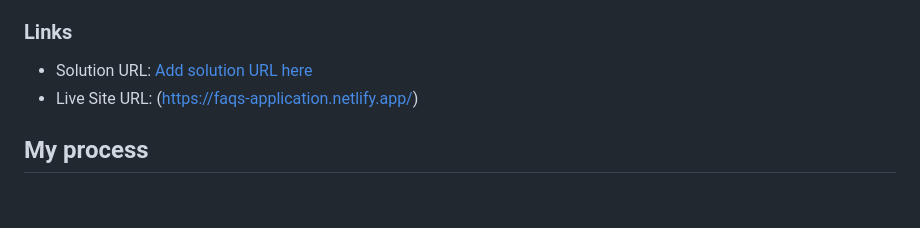
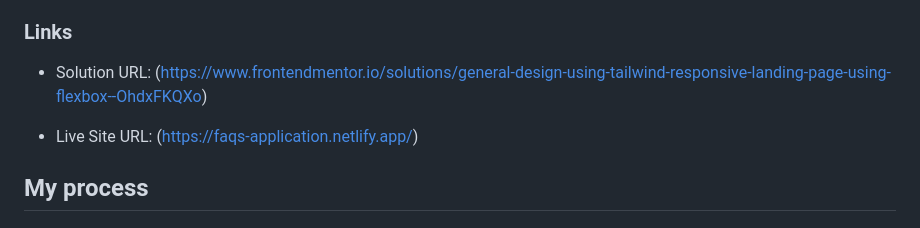
Before and after one commit to Masoud-ashrfi/FAQs-App, a Markdown page: README.md, the part around the change. Drawn GitHub-style; blank space fills up the shorter version.

```diff
--- a/README.md
+++ b/README.md
@@ -26,7 +26,8 @@ Users should be able to:
 
 ### Links
 
-- Solution URL: [Add solution URL here](https://your-solution-url.com)
+- Solution URL: (https://www.frontendmentor.io/solutions/general-design-using-tailwind-responsive-landing-page-using-flexbox--OhdxFKQXo)
+
 - Live Site URL: (https://faqs-application.netlify.app/)
 
 ## My process
```
